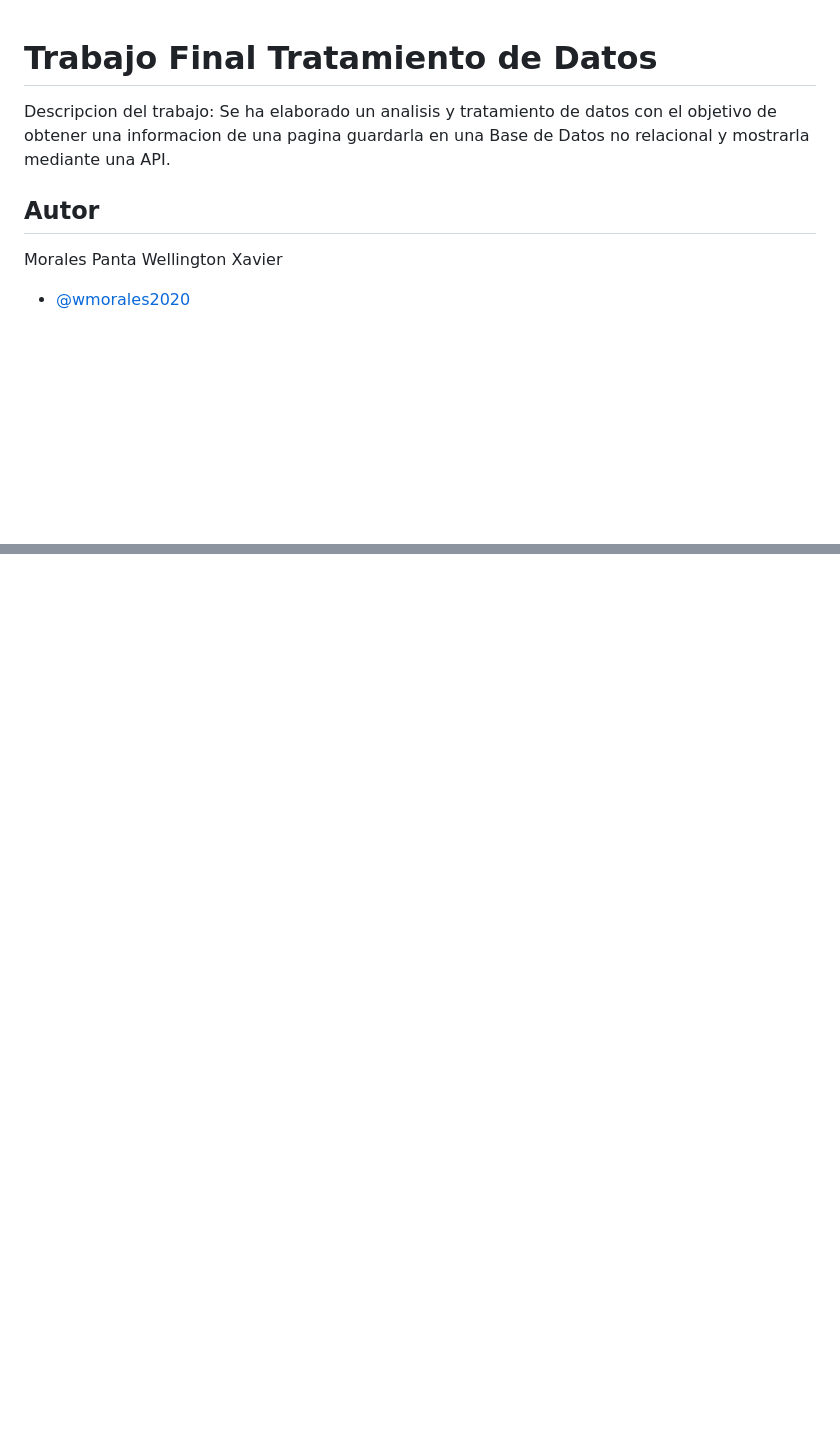
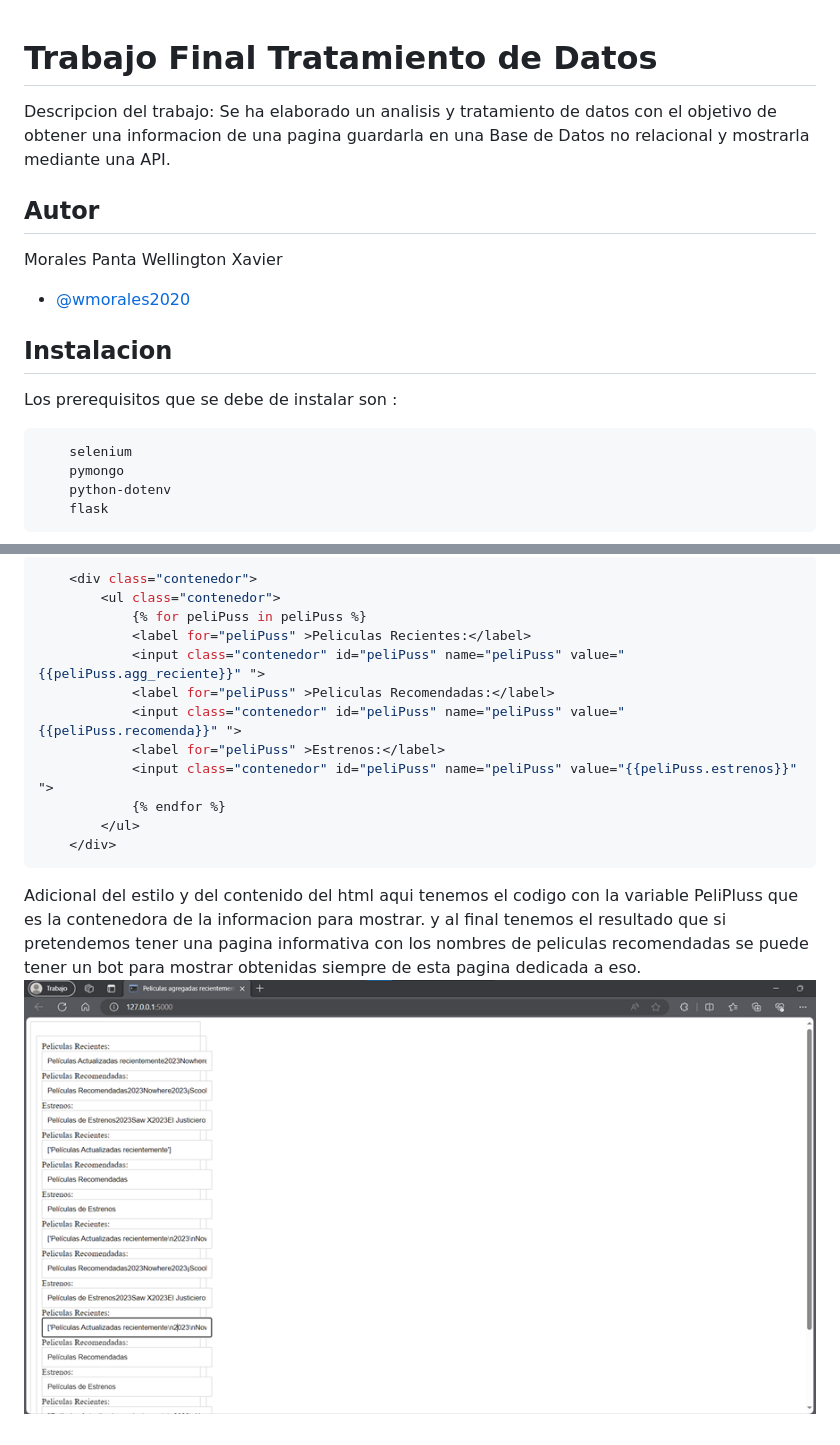
Before and after one commit to wellmorales/WellingtonMPruebaFinalTD, a Markdown page: README.md, 2 parts joined by grey strips. Rendered like a GitHub page; pictures changed too: img_1.png (added); blank space fills up the shorter version.

````diff
--- a/README.md
+++ b/README.md
@@ -1,9 +1,28 @@
+
 # Trabajo Final Tratamiento de Datos
 
 Descripcion del trabajo: Se ha elaborado un analisis y tratamiento de datos con el objetivo de obtener una informacion de una pagina guardarla en una Base de Datos no relacional y mostrarla mediante una API.
+
+
+
+
 
 ## Autor
 Morales Panta Wellington Xavier
 
 - [@wmorales2020](https://www.github.com/wmorales2020)
 
+
+
+## Instalacion
+
+Los prerequisitos que se debe de instalar son :
+
+```bash
+    selenium
+    pymongo
+    python-dotenv
+    flask
+```
+
+
@@ -11,0 +91,17 @@ Morales Panta Wellington Xavier
+```bash
+    <div class="contenedor">
+        <ul class="contenedor">
+            {% for peliPuss in peliPuss %}
+            <label for="peliPuss" >Peliculas Recientes:</label>
+            <input class="contenedor" id="peliPuss" name="peliPuss" value="{{peliPuss.agg_reciente}}" ">
+            <label for="peliPuss" >Peliculas Recomendadas:</label>
+            <input class="contenedor" id="peliPuss" name="peliPuss" value="{{peliPuss.recomenda}}" ">
+            <label for="peliPuss" >Estrenos:</label>
+            <input class="contenedor" id="peliPuss" name="peliPuss" value="{{peliPuss.estrenos}}" ">
+            {% endfor %}
+        </ul>
+    </div>
+```
+Adicional del estilo y del contenido del html aqui tenemos el codigo con la variable PeliPluss que es la contenedora de la informacion para mostrar.
+y al final tenemos el resultado que si pretendemos tener una pagina informativa con los nombres de peliculas recomendadas se puede tener un bot para mostrar obtenidas siempre de esta pagina dedicada a eso.
+![img_1.png](img_1.png)
````
Also changed, not shown: other parts of README.md (+61 -1 lines), img.png (added).
